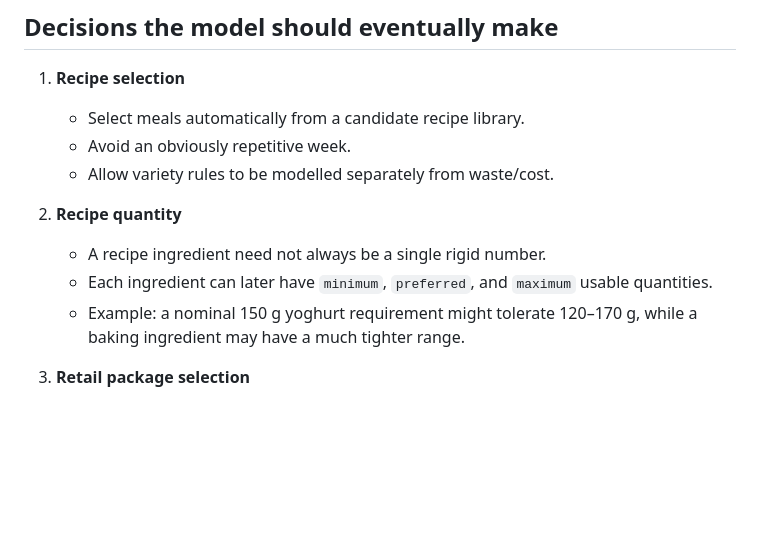
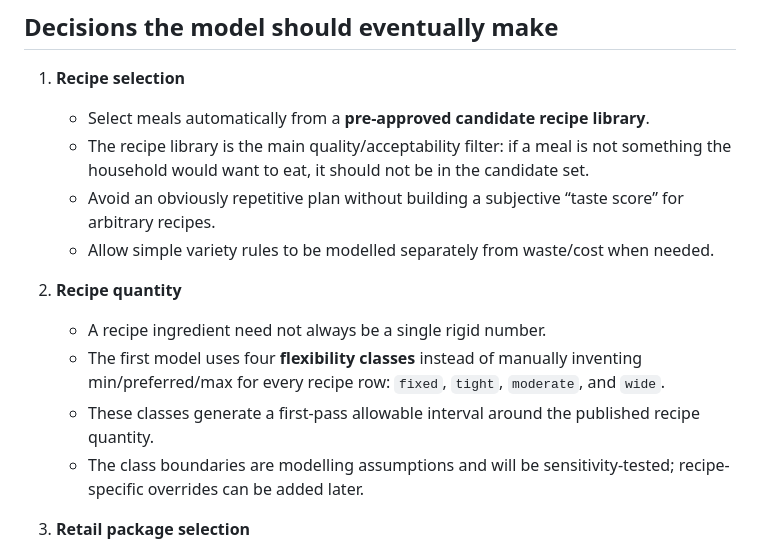
Before and after one commit to hassambashir/grocery-optimiser, a Markdown page: docs/problem_definition.md, the part around one of its changes. Rendered like a GitHub page; blank space fills up the shorter version.

```diff
--- a/docs/problem_definition.md
+++ b/docs/problem_definition.md
@@ -11,14 +11,16 @@ The practical goal is:
 ## Decisions the model should eventually make
 
 1. **Recipe selection**
-   - Select meals automatically from a candidate recipe library.
-   - Avoid an obviously repetitive week.
-   - Allow variety rules to be modelled separately from waste/cost.
+   - Select meals automatically from a **pre-approved candidate recipe library**.
+   - The recipe library is the main quality/acceptability filter: if a meal is not something the household would want to eat, it should not be in the candidate set.
+   - Avoid an obviously repetitive plan without building a subjective “taste score” for arbitrary recipes.
+   - Allow simple variety rules to be modelled separately from waste/cost when needed.
 
 2. **Recipe quantity**
    - A recipe ingredient need not always be a single rigid number.
-   - Each ingredient can later have `minimum`, `preferred`, and `maximum` usable quantities.
-   - Example: a nominal 150 g yoghurt requirement might tolerate 120–170 g, while a baking ingredient may have a much tighter range.
+   - The first model uses four **flexibility classes** instead of manually inventing min/preferred/max for every recipe row: `fixed`, `tight`, `moderate`, and `wide`.
+   - These classes generate a first-pass allowable interval around the published recipe quantity.
+   - The class boundaries are modelling assumptions and will be sensitivity-tested; recipe-specific overrides can be added later.
 
 3. **Retail package selection**
    - Choose whole retail packs where the product is sold as a fixed pack.
```
Also changed, not shown: other parts of docs/problem_definition.md (+34 -0 lines).
